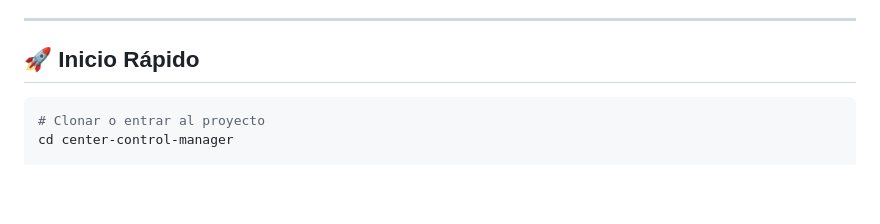
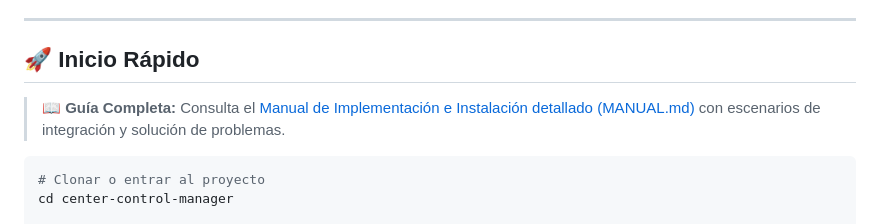
Before and after one commit to WiloxDev/center-control-manager, a Markdown page: README.md, the part around the change. Rendered like a GitHub page; blank space fills up the shorter version.

Commit message:
docs: add comprehensive implementation manual (MANUAL.md) and link in README

````diff
--- a/README.md
+++ b/README.md
@@ -17,6 +17,8 @@ Evitar la amnesia y dispersión de tareas en sesiones de desarrollo intensivo:
 ---
 
 ## 🚀 Inicio Rápido
+
+> 📖 **Guía Completa:** Consulta el [Manual de Implementación e Instalación detallado (MANUAL.md)](./MANUAL.md) con escenarios de integración y solución de problemas.
 
 ```bash
 # Clonar o entrar al proyecto
````
Also changed, not shown: MANUAL.md (added, +188 -0 lines).
